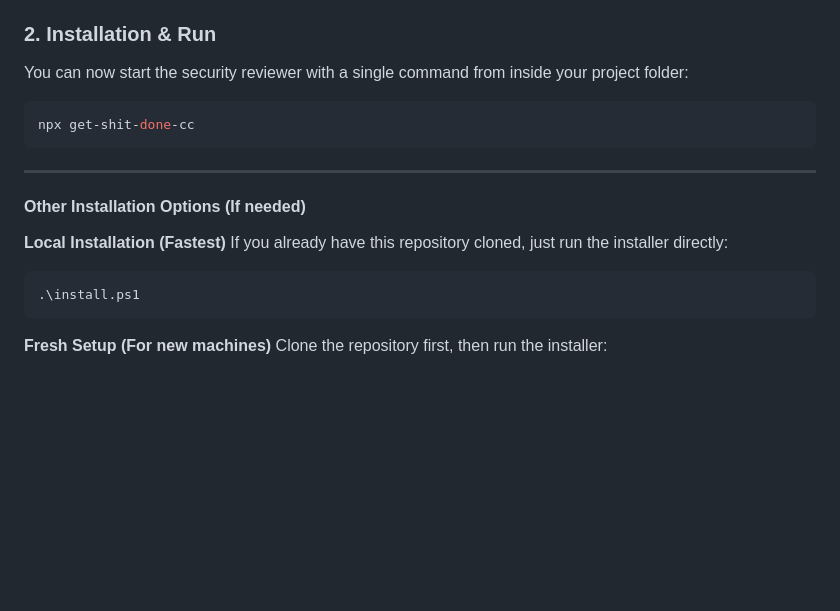
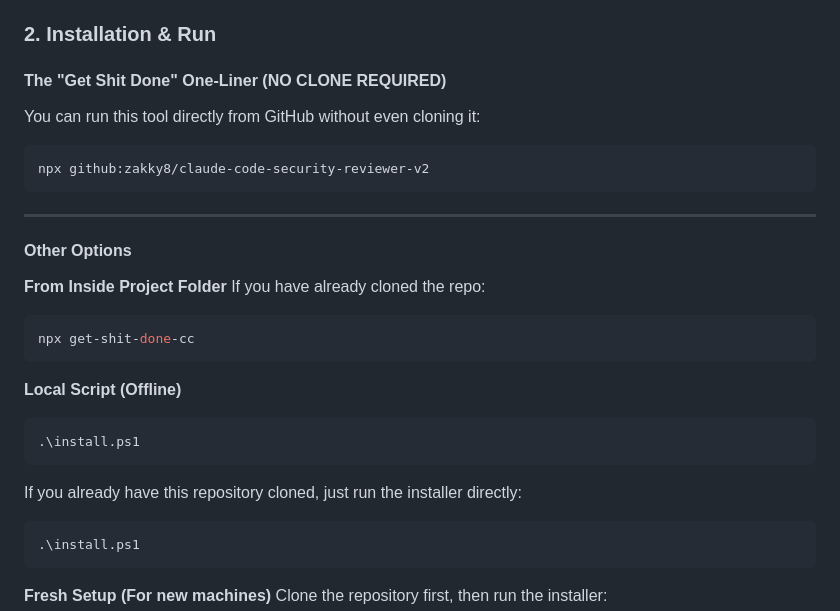
Before and after one commit to zakky8/claude-security-reviewer-v2, a Markdown page: README.md, the part around the change. GitHub-like rendering; blank space fills up the shorter version.

Commit message:
feat: add global GitHub-direct npx command to README

````diff
--- a/README.md
+++ b/README.md
@@ -27,16 +27,26 @@ This tool is built on **Claude Code**. You must have it installed:
 
 ### 2. Installation & Run
 
-You can now start the security reviewer with a single command from inside your project folder:
+#### The "Get Shit Done" One-Liner (NO CLONE REQUIRED)
+You can run this tool directly from GitHub without even cloning it:
+```powershell
+npx github:zakky8/claude-code-security-reviewer-v2
+```
+
+---
+
+#### Other Options
+
+**From Inside Project Folder**
+If you have already cloned the repo:
 ```powershell
 npx get-shit-done-cc
 ```
 
----
-
-#### Other Installation Options (If needed)
-
-**Local Installation (Fastest)**
+**Local Script (Offline)**
+```powershell
+.\install.ps1
+```
 If you already have this repository cloned, just run the installer directly:
 ```powershell
 .\install.ps1
````
